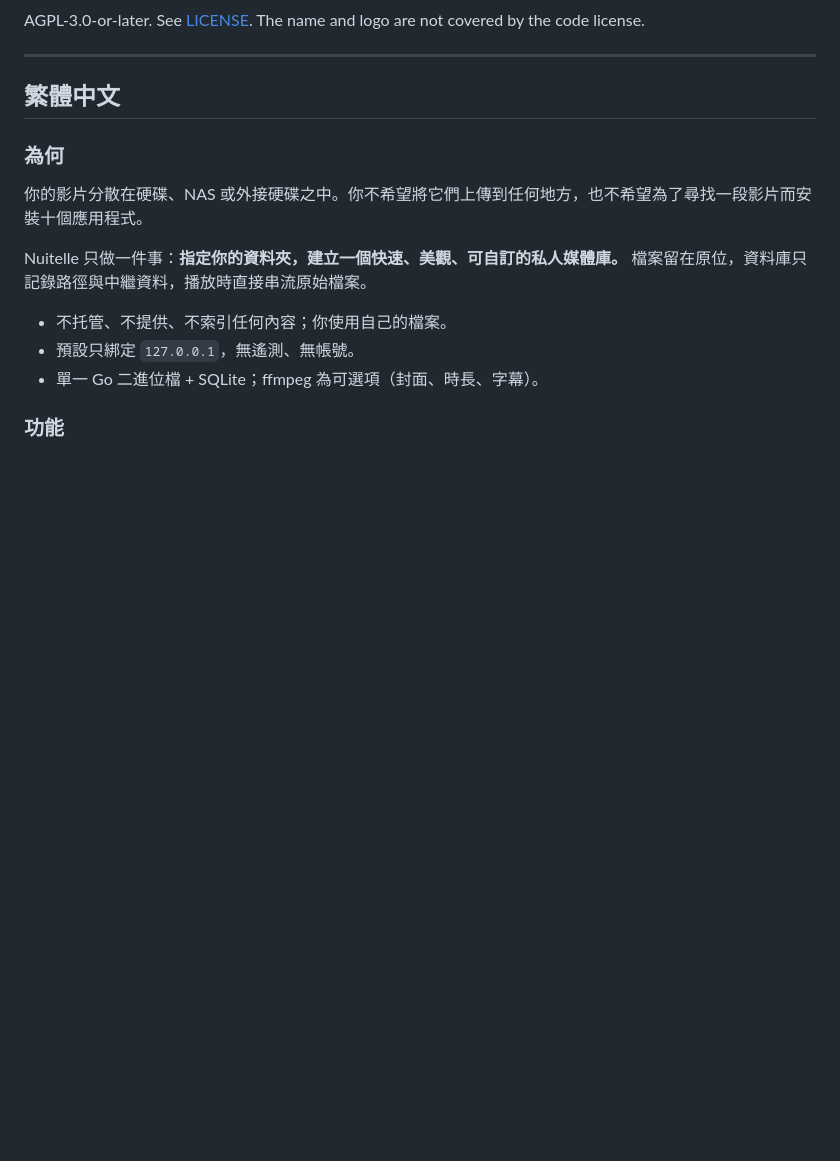
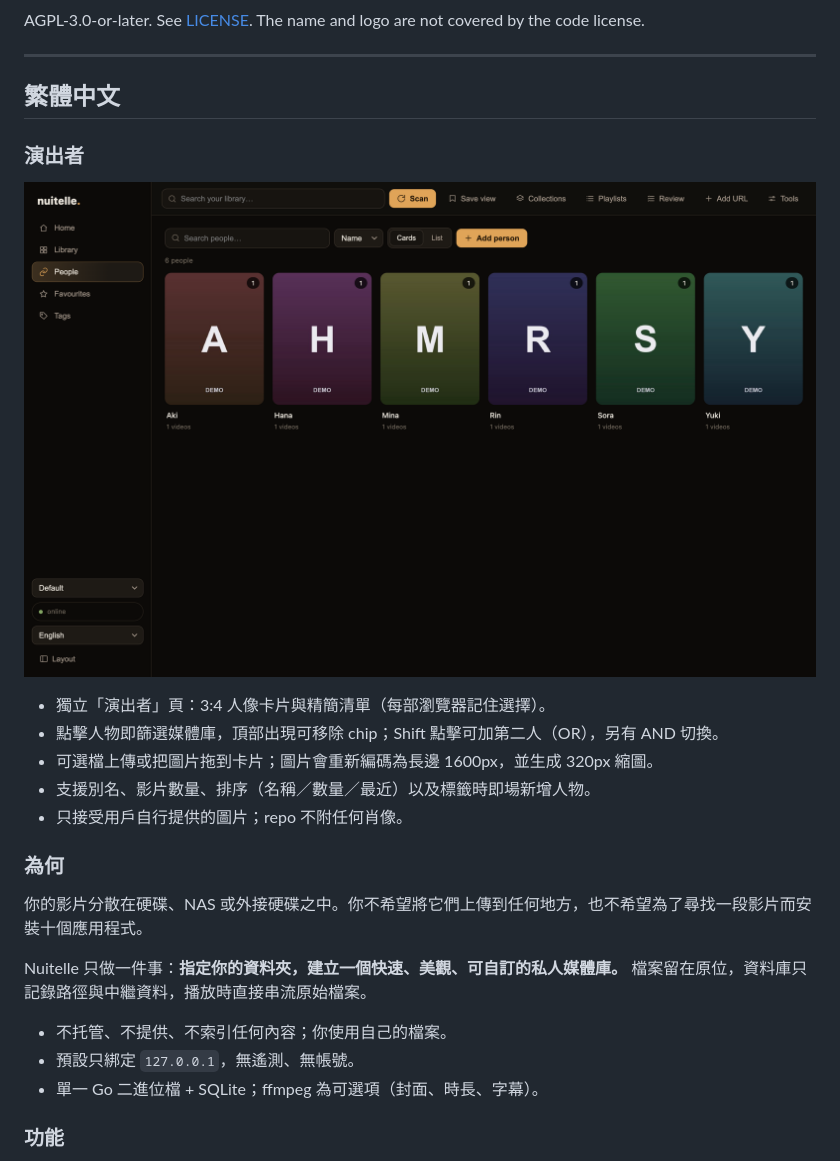
Before and after one commit to Kinfxhk/nuitelle, a Markdown page: README.md, the part around the change printed below. Drawn GitHub-style; pictures changed too: docs/screenshots/people.png (added); blank space fills up the shorter version.

```diff
--- a/README.md
+++ b/README.md
@@ -277,6 +286,17 @@ AGPL-3.0-or-later. See [LICENSE](LICENSE). The name and logo are not covered by
 ---
 
 ## 繁體中文
+
+### 演出者
+
+![演出者](docs/screenshots/people.png)
+
+- 獨立「演出者」頁：3:4 人像卡片與精簡清單（每部瀏覽器記住選擇）。
+- 點擊人物即篩選媒體庫，頂部出現可移除 chip；Shift 點擊可加第二人（OR），另有 AND 切換。
+- 可選檔上傳或把圖片拖到卡片；圖片會重新編碼為長邊 1600px，並生成 320px 縮圖。
+- 支援別名、影片數量、排序（名稱／數量／最近）以及標籤時即場新增人物。
+- 只接受用戶自行提供的圖片；repo 不附任何肖像。
+
 
 ### 為何
 
```
Also changed, not shown: other parts of README.md (+11 -2 lines), docs/FEATURES.md (+7 -0 lines).
